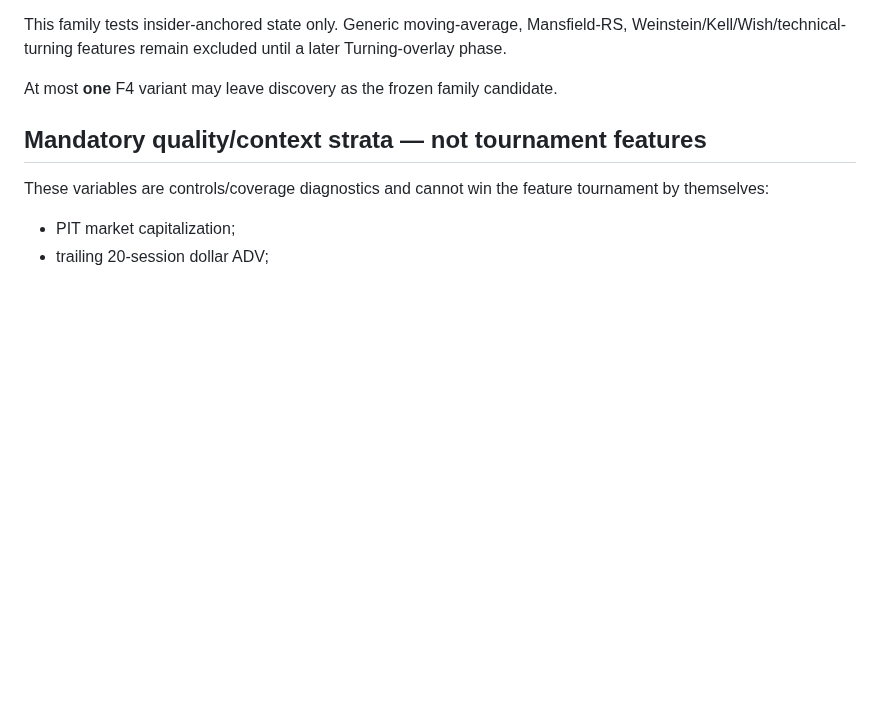
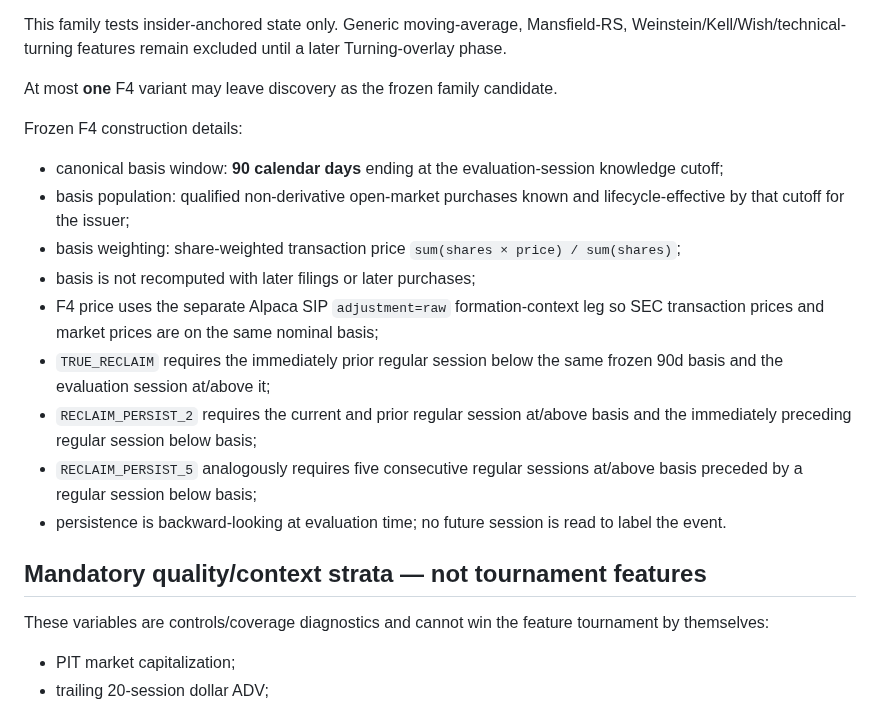
Before and after one commit to Garrincha077/insider-turning-engine, a Markdown page: docs/research-phase1-insider-feature-tournament-gate.md, the part around the change. Rendered like a GitHub page; blank space fills up the shorter version.

Commit message:
Freeze F4 basis and persistence construction

```diff
--- a/docs/research-phase1-insider-feature-tournament-gate.md
+++ b/docs/research-phase1-insider-feature-tournament-gate.md
@@ -186,6 +186,29 @@ Mansfield-RS, Weinstein/Kell/Wish/technical-turning features remain excluded
 until a later Turning-overlay phase.
 
 At most **one** F4 variant may leave discovery as the frozen family candidate.
+
+
+Frozen F4 construction details:
+
+- canonical basis window: **90 calendar days** ending at the evaluation-session
+  knowledge cutoff;
+- basis population: qualified non-derivative open-market purchases known and
+  lifecycle-effective by that cutoff for the issuer;
+- basis weighting: share-weighted transaction price
+  `sum(shares × price) / sum(shares)`;
+- basis is not recomputed with later filings or later purchases;
+- F4 price uses the separate Alpaca SIP `adjustment=raw` formation-context
+  leg so SEC transaction prices and market prices are on the same nominal
+  basis;
+- `TRUE_RECLAIM` requires the immediately prior regular session below the
+  same frozen 90d basis and the evaluation session at/above it;
+- `RECLAIM_PERSIST_2` requires the current and prior regular session
+  at/above basis and the immediately preceding regular session below basis;
+- `RECLAIM_PERSIST_5` analogously requires five consecutive regular sessions
+  at/above basis preceded by a regular session below basis;
+- persistence is backward-looking at evaluation time; no future session is
+  read to label the event.
+
 
 ## Mandatory quality/context strata — not tournament features
 
```
